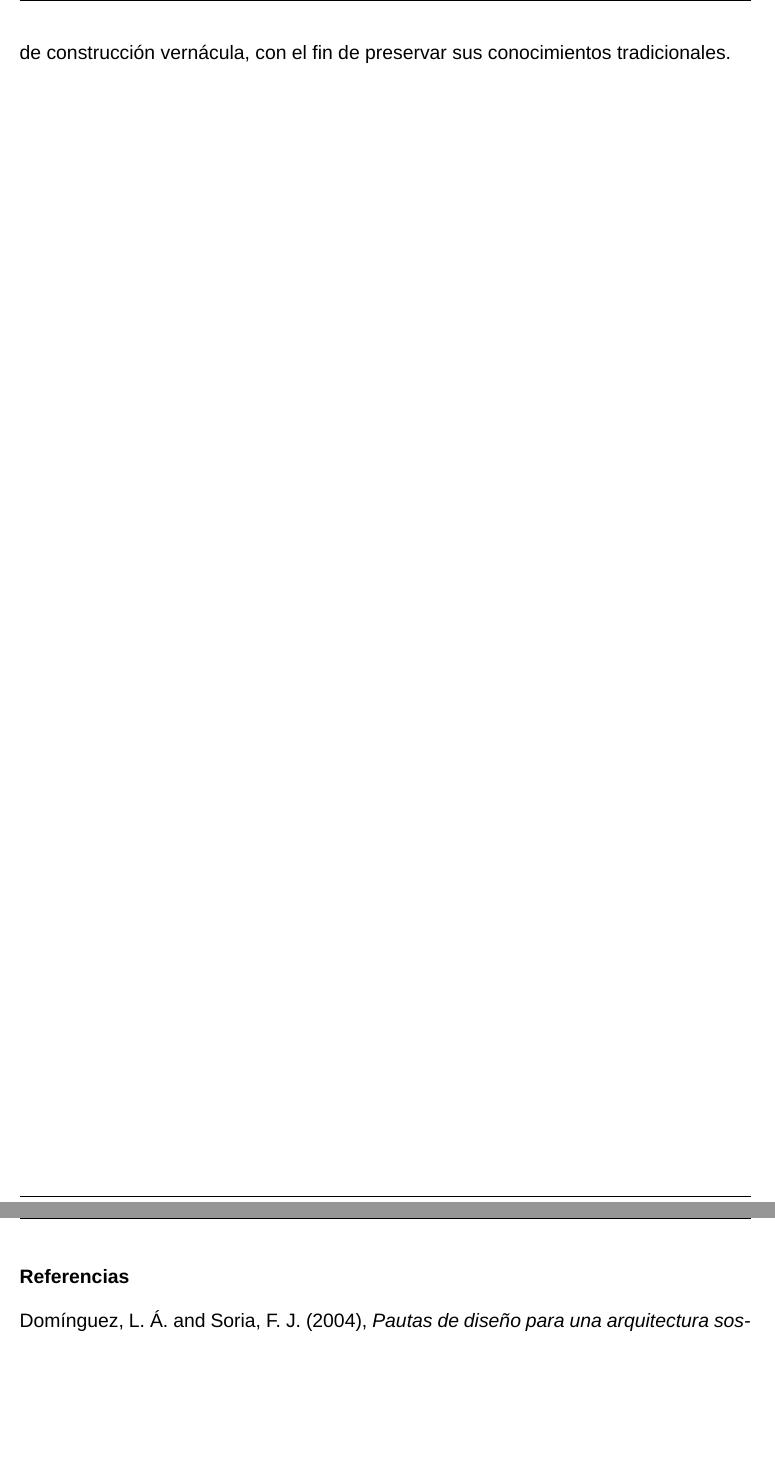
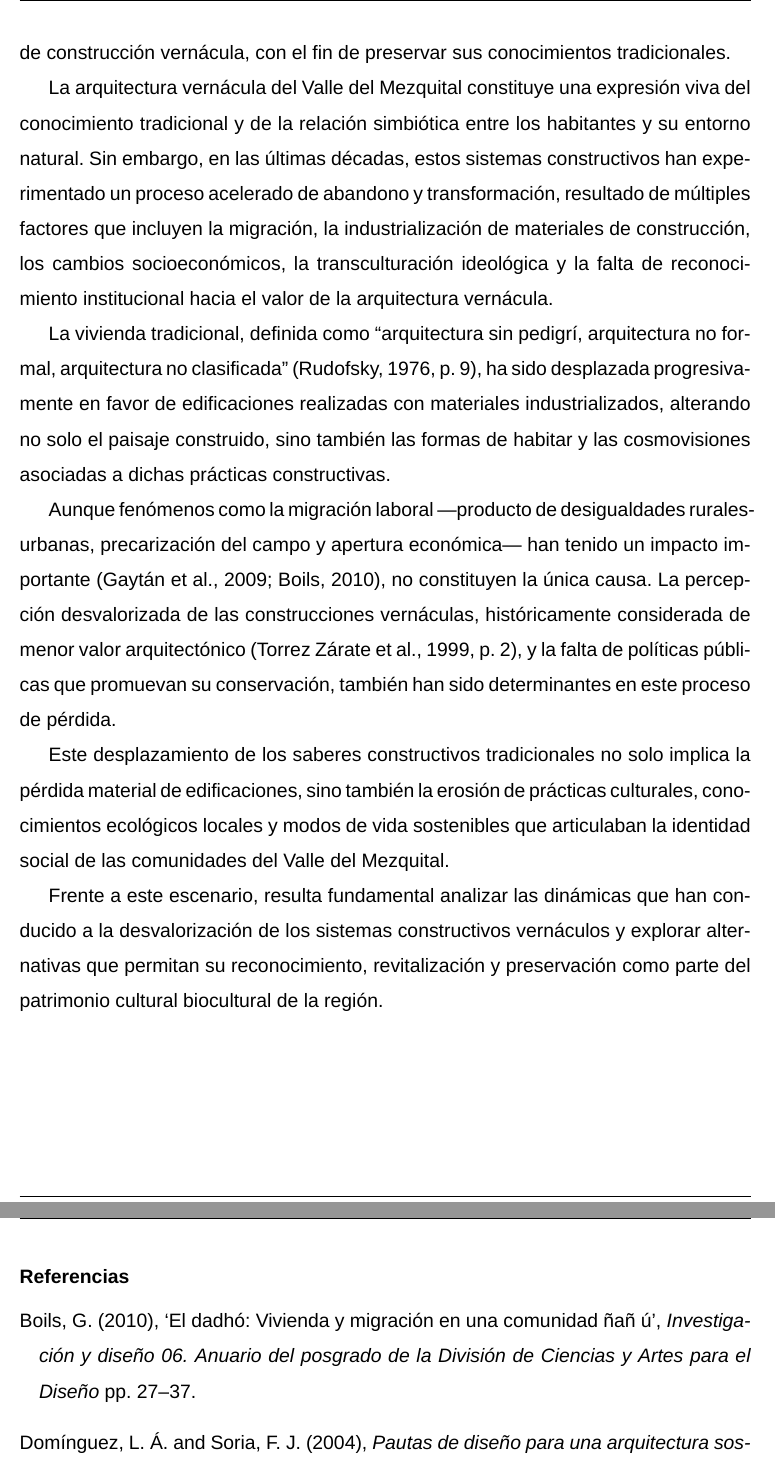
Before and after one commit to VictorHGH/ICR, a LaTeX document (estructura/icr.tex): two parts of pages 4 and 5 of 5, joined at a grey line, cut so that both start at the same text, the shorter picture padded with empty space. Compiled offline with XeLaTeX; a missing font is replaced by an installed copy or a similar font.

Commit message:
[Added] problematica to main tex file

```diff
--- a/estructura/icr.tex
+++ b/estructura/icr.tex
@@ -18,6 +18,8 @@
 
 \import{./003_introduccion}{introduccion.tex}
 
+\import {./004_problematica}{problematica.tex}
+
 \clearpage
 
 \bibliography{../bibliografia/bibliografia, ../bibliografia/referencias.bib}
```
